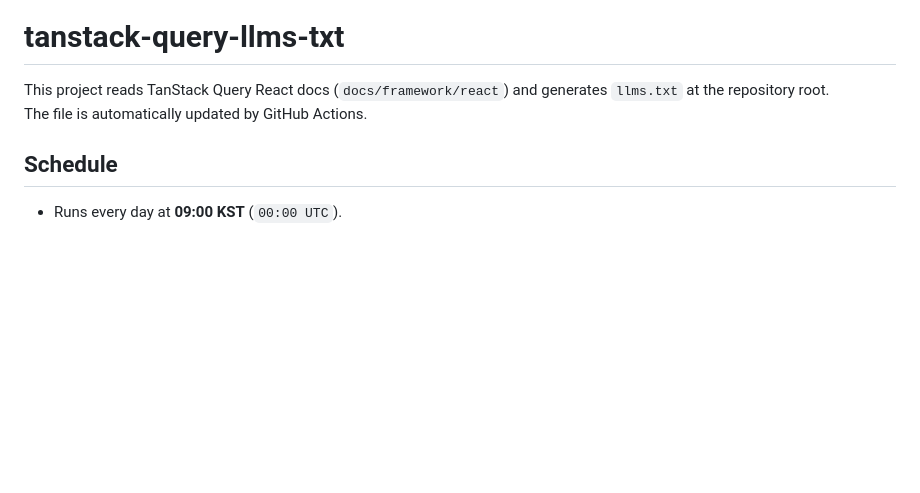
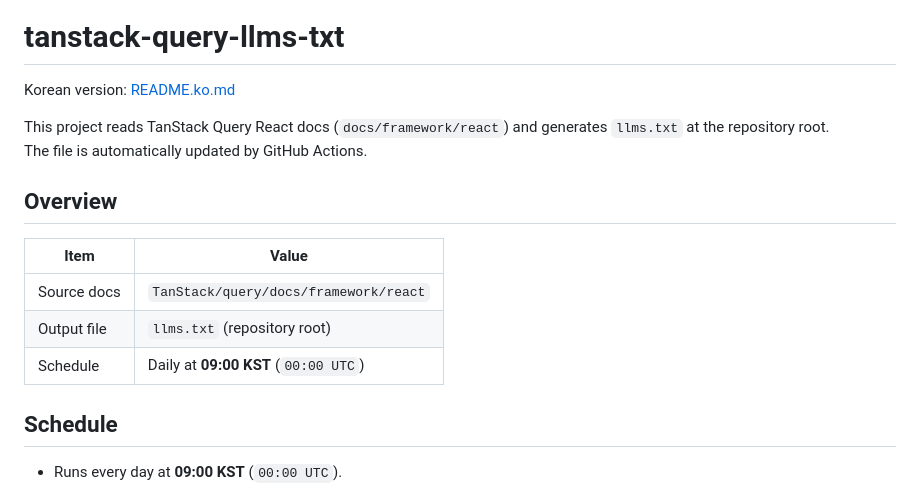
Before and after one commit to heyman333/tanstack-query-llms-txt, a Markdown page: README.en.md, the part around one of its changes. Rendered like a GitHub page; blank space fills up the shorter version.

```diff
--- a/README.en.md
+++ b/README.en.md
@@ -1,7 +5,17 @@
 # tanstack-query-llms-txt
+
+Korean version: [README.ko.md](README.ko.md)
 
 This project reads TanStack Query React docs (`docs/framework/react`) and generates `llms.txt` at the repository root.
 The file is automatically updated by GitHub Actions.
+
+## Overview
+
+| Item | Value |
+| --- | --- |
+| Source docs | `TanStack/query/docs/framework/react` |
+| Output file | `llms.txt` (repository root) |
+| Schedule | Daily at **09:00 KST** (`00:00 UTC`) |
 
 ## Schedule
 
```
Also changed, not shown: other parts of README.en.md (+4 -0 lines), README.ko.md (+14 -0 lines), README.md (+24 -2 lines), assets/llm-logo.png (added).
